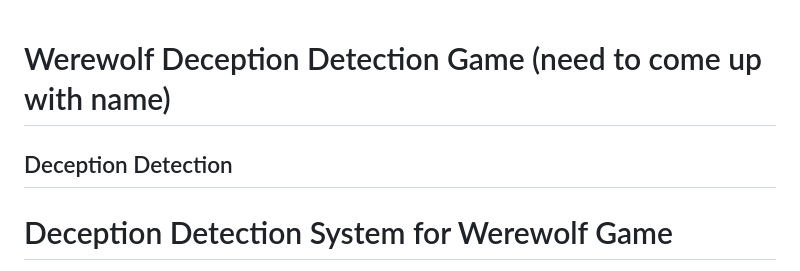
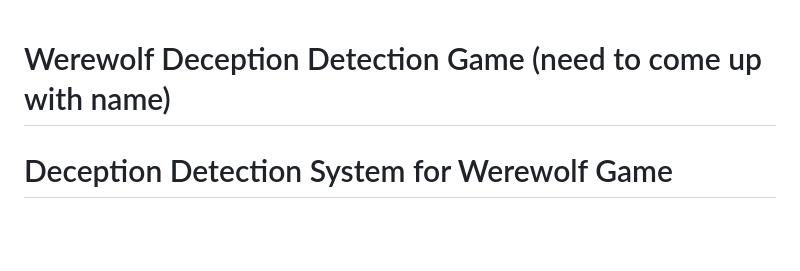
Before and after one commit to MrinalA2009/WOLF-Werewolf-based-Observations-for-LLM-Deception-and-Falsehoods, a Markdown page: README.md, the part around the change. Rendered like a GitHub page; blank space fills up the shorter version.

```diff
--- a/README.md
+++ b/README.md
@@ -1,6 +1,5 @@
 # Werewolf Deception Detection Game (need to come up with name)
 
-## Deception Detection
 # Deception Detection System for Werewolf Game
 
 This implementation adds a comprehensive deception detection system to the Werewolf game that analyzes every statement made by models and tracks their deceptive behavior over time.
```
